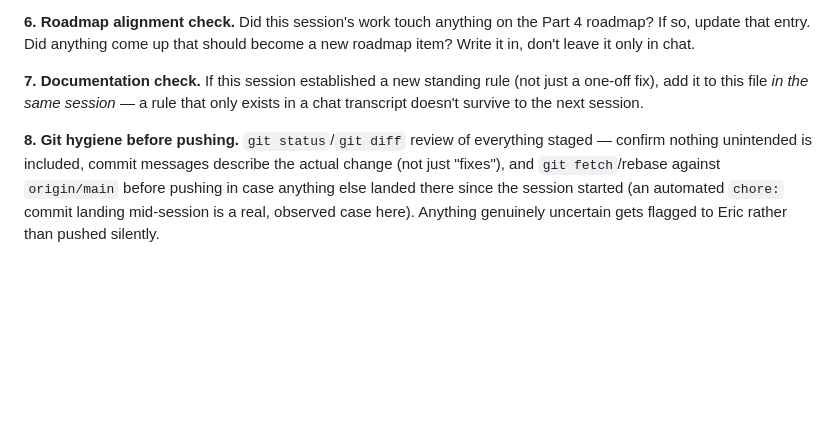
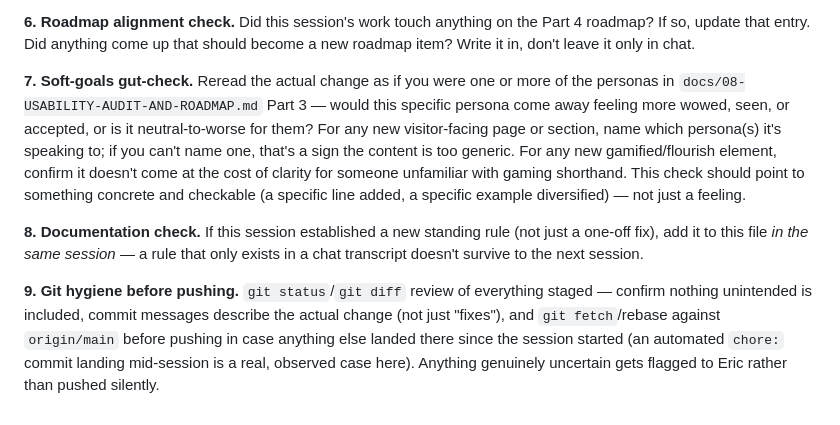
Before and after one commit to NeweggGamerZone/Gamer-Zone-Website, a Markdown page: CLAUDE.md, the part around one of its changes. Rendered like a GitHub page; blank space fills up the shorter version.

```diff
--- a/CLAUDE.md
+++ b/CLAUDE.md
@@ -103,6 +123,8 @@ Run this before considering **any** visual, layout, or interactive change finish
 
 **6. Roadmap alignment check.** Did this session's work touch anything on the Part 4 roadmap? If so, update that entry. Did anything come up that should become a new roadmap item? Write it in, don't leave it only in chat.
 
-**7. Documentation check.** If this session established a new standing rule (not just a one-off fix), add it to this file *in the same session* — a rule that only exists in a chat transcript doesn't survive to the next session.
+**7. Soft-goals gut-check.** Reread the actual change as if you were one or more of the personas in `docs/08-USABILITY-AUDIT-AND-ROADMAP.md` Part 3 — would this specific persona come away feeling more wowed, seen, or accepted, or is it neutral-to-worse for them? For any new visitor-facing page or section, name which persona(s) it's speaking to; if you can't name one, that's a sign the content is too generic. For any new gamified/flourish element, confirm it doesn't come at the cost of clarity for someone unfamiliar with gaming shorthand. This check should point to something concrete and checkable (a specific line added, a specific example diversified) — not just a feeling.
 
-**8. Git hygiene before pushing.** `git status`/`git diff` review of everything staged — confirm nothing unintended is included, commit messages describe the actual change (not just "fixes"), and `git fetch`/rebase against `origin/main` before pushing in case anything else landed there since the session started (an automated `chore:` commit landing mid-session is a real, observed case here). Anything genuinely uncertain gets flagged to Eric rather than pushed silently.
+**8. Documentation check.** If this session established a new standing rule (not just a one-off fix), add it to this file *in the same session* — a rule that only exists in a chat transcript doesn't survive to the next session.
+
+**9. Git hygiene before pushing.** `git status`/`git diff` review of everything staged — confirm nothing unintended is included, commit messages describe the actual change (not just "fixes"), and `git fetch`/rebase against `origin/main` before pushing in case anything else landed there since the session started (an automated `chore:` commit landing mid-session is a real, observed case here). Anything genuinely uncertain gets flagged to Eric rather than pushed silently.
```
Also changed, not shown: other parts of CLAUDE.md (+20 -0 lines).
